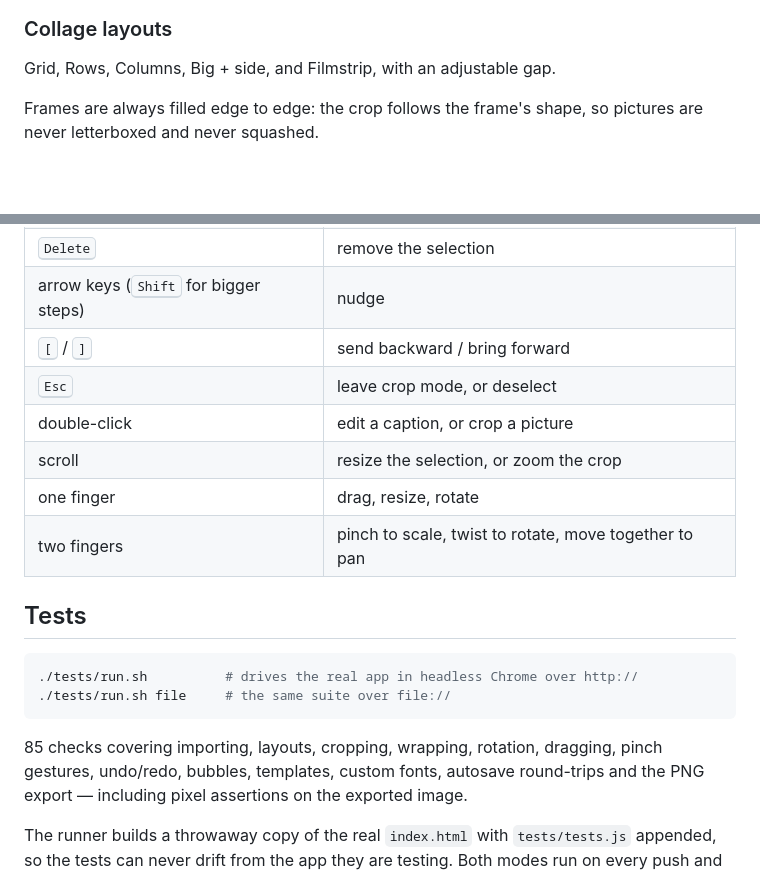
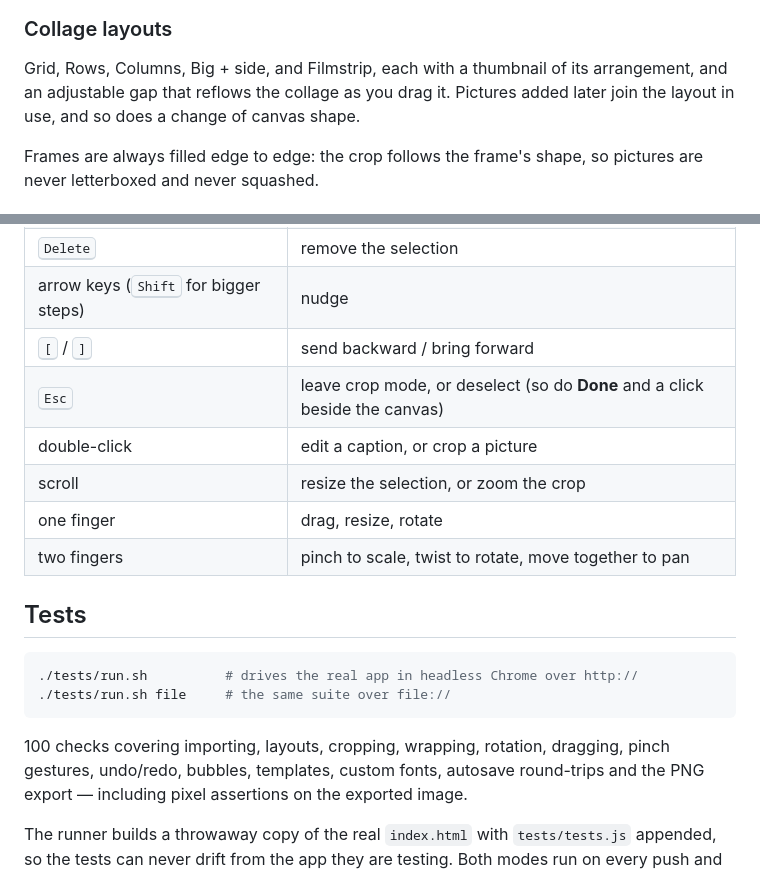
Before and after one commit to SciScend/meme-collagen, a Markdown page: README.md, 2 parts joined by grey strips. Drawn GitHub-style; blank space fills up the shorter version.

````diff
--- a/README.md
+++ b/README.md
@@ -60,7 +62,9 @@ python3 -m http.server 8000
 
 ### Collage layouts
 
-Grid, Rows, Columns, Big + side, and Filmstrip, with an adjustable gap.
+Grid, Rows, Columns, Big + side, and Filmstrip, each with a thumbnail of its arrangement, and
+an adjustable gap that reflows the collage as you drag it. Pictures added later join the layout
+in use, and so does a change of canvas shape.
 
 Frames are always filled edge to edge: the crop follows the frame's shape, so pictures are
 never letterboxed and never squashed.
@@ -111,7 +115,7 @@ inwards instead of sliding off. Dragging it releases the pin.
 | <kbd>Delete</kbd> | remove the selection |
 | arrow keys (<kbd>Shift</kbd> for bigger steps) | nudge |
 | <kbd>[</kbd> / <kbd>]</kbd> | send backward / bring forward |
-| <kbd>Esc</kbd> | leave crop mode, or deselect |
+| <kbd>Esc</kbd> | leave crop mode, or deselect (so do **Done** and a click beside the canvas) |
 | double-click | edit a caption, or crop a picture |
 | scroll | resize the selection, or zoom the crop |
 | one finger | drag, resize, rotate |
@@ -124,7 +128,7 @@ inwards instead of sliding off. Dragging it releases the pin.
 ./tests/run.sh file     # the same suite over file://
 ```
 
-85 checks covering importing, layouts, cropping, wrapping, rotation, dragging, pinch gestures,
+100 checks covering importing, layouts, cropping, wrapping, rotation, dragging, pinch gestures,
 undo/redo, bubbles, templates, custom fonts, autosave round-trips and the PNG export —
 including pixel assertions on the exported image.
 
````
Also changed, not shown: other parts of README.md (+5 -3 lines), CHANGELOG.md (+19 -0 lines), docs/bubble.png, docs/crop.png, docs/screenshot.png, 7 other files.
